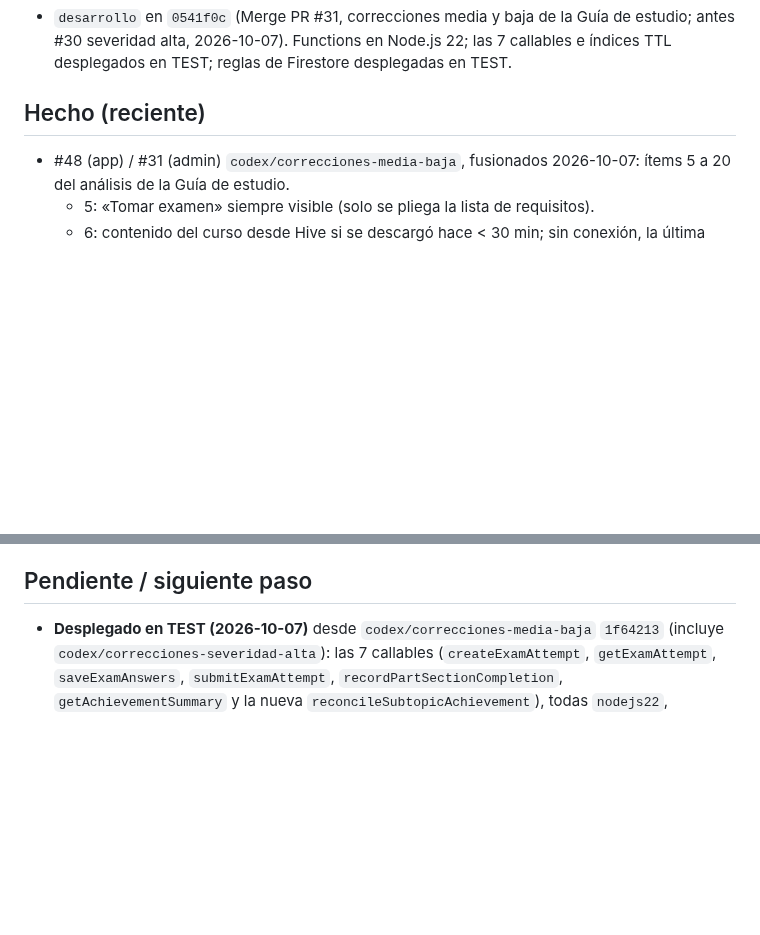
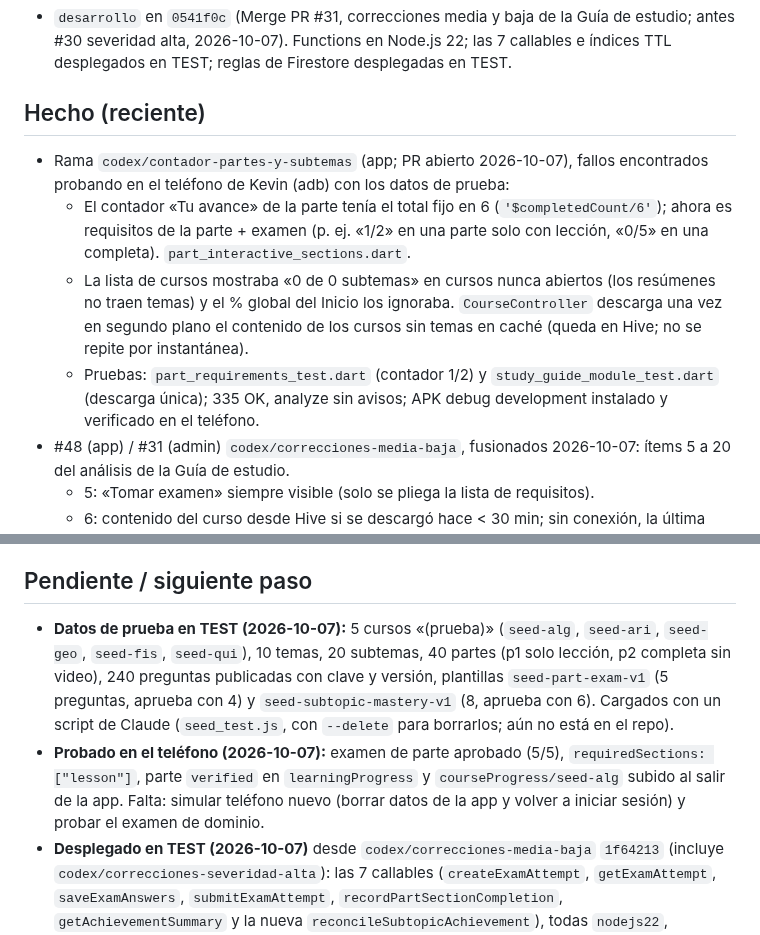
Before and after one commit to matecmi/ingresoYa_admin, a Markdown page: PROGRESO.md, 2 parts joined by grey strips. Rendered like a GitHub page; blank space fills up the shorter version.

Commit message:
PROGRESO: contador de partes, total de subtemas y datos de prueba en TEST
Co-Authored-By: Claude Opus 5.5 <noreply@anthropic.com>

```diff
--- a/PROGRESO.md
+++ b/PROGRESO.md
@@ -8,6 +8,10 @@ _Última actualización: 2026-10-07_
 - `desarrollo` en `0541f0c` (Merge PR #31, correcciones media y baja de la Guía de estudio; antes #30 severidad alta, 2026-10-07). Functions en Node.js 22; las 7 callables e índices TTL desplegados en TEST; reglas de Firestore desplegadas en TEST.
 
 ## Hecho (reciente)
+- Rama `codex/contador-partes-y-subtemas` (app; PR abierto 2026-10-07), fallos encontrados probando en el teléfono de Kevin (adb) con los datos de prueba:
+  - El contador «Tu avance» de la parte tenía el total fijo en 6 (`'$completedCount/6'`); ahora es requisitos de la parte + examen (p. ej. «1/2» en una parte solo con lección, «0/5» en una completa). `part_interactive_sections.dart`.
+  - La lista de cursos mostraba «0 de 0 subtemas» en cursos nunca abiertos (los resúmenes no traen temas) y el % global del Inicio los ignoraba. `CourseController` descarga una vez en segundo plano el contenido de los cursos sin temas en caché (queda en Hive; no se repite por instantánea).
+  - Pruebas: `part_requirements_test.dart` (contador 1/2) y `study_guide_module_test.dart` (descarga única); 335 OK, analyze sin avisos; APK debug development instalado y verificado en el teléfono.
 - #48 (app) / #31 (admin) `codex/correcciones-media-baja`, fusionados 2026-10-07: ítems 5 a 20 del análisis de la Guía de estudio.
   - 5: «Tomar examen» siempre visible (solo se pliega la lista de requisitos).
   - 6: contenido del curso desde Hive si se descargó hace < 30 min; sin conexión, la última copia.
@@ -81,6 +85,8 @@ _Última actualización: 2026-10-07_
 - Siguiente: validar ambas partes en la app y el logro «Subtema completado». Opcional: plantilla de dominio para este subtema.
 
 ## Pendiente / siguiente paso
+- **Datos de prueba en TEST (2026-10-07):** 5 cursos «(prueba)» (`seed-alg`, `seed-ari`, `seed-geo`, `seed-fis`, `seed-qui`), 10 temas, 20 subtemas, 40 partes (p1 solo lección, p2 completa sin video), 240 preguntas publicadas con clave y versión, plantillas `seed-part-exam-v1` (5 preguntas, aprueba con 4) y `seed-subtopic-mastery-v1` (8, aprueba con 6). Cargados con un script de Claude (`seed_test.js`, con `--delete` para borrarlos; aún no está en el repo).
+- **Probado en el teléfono (2026-10-07):** examen de parte aprobado (5/5), `requiredSections: ["lesson"]`, parte `verified` en `learningProgress` y `courseProgress/seed-alg` subido al salir de la app. Falta: simular teléfono nuevo (borrar datos de la app y volver a iniciar sesión) y probar el examen de dominio.
 - **Desplegado en TEST (2026-10-07)** desde `codex/correcciones-media-baja` `1f64213` (incluye `codex/correcciones-severidad-alta`): las 7 callables (`createExamAttempt`, `getExamAttempt`, `saveExamAnswers`, `submitExamAttempt`, `recordPartSectionCompletion`, `getAchievementSummary` y la nueva `reconcileSubtopicAchievement`), todas `nodejs22`, verificadas con `firebase functions:list`; y `firestore:indexes` (políticas TTL de `recentQuestions` y `examRequestKeys`). Las reglas se desplegaron después (ver abajo).
 - Emuladores huérfanos de pruebas: java en los puertos 8080 (desde 2026-10-06) y 8180 (desde 2026-10-07); cerrarlos antes de `npm run test:emulators`.
 - **Reglas de Firestore desplegadas en TEST (2026-10-07)** desde `desarrollo` (`0541f0c` + PROGRESO), por Claude: incluye la lectura del dueño de `learningProgress/current` (#29). Falta probar en dispositivo: estudiar sin cerrar sesión, salir de la app y ver `courseProgress` en Firestore; en un teléfono nuevo, comprobar que se recuperan las partes verificadas. Claude puede desplegar reglas, índices y Functions **solo en TEST** (permiso en `../.claude/settings.local.json`).
```
